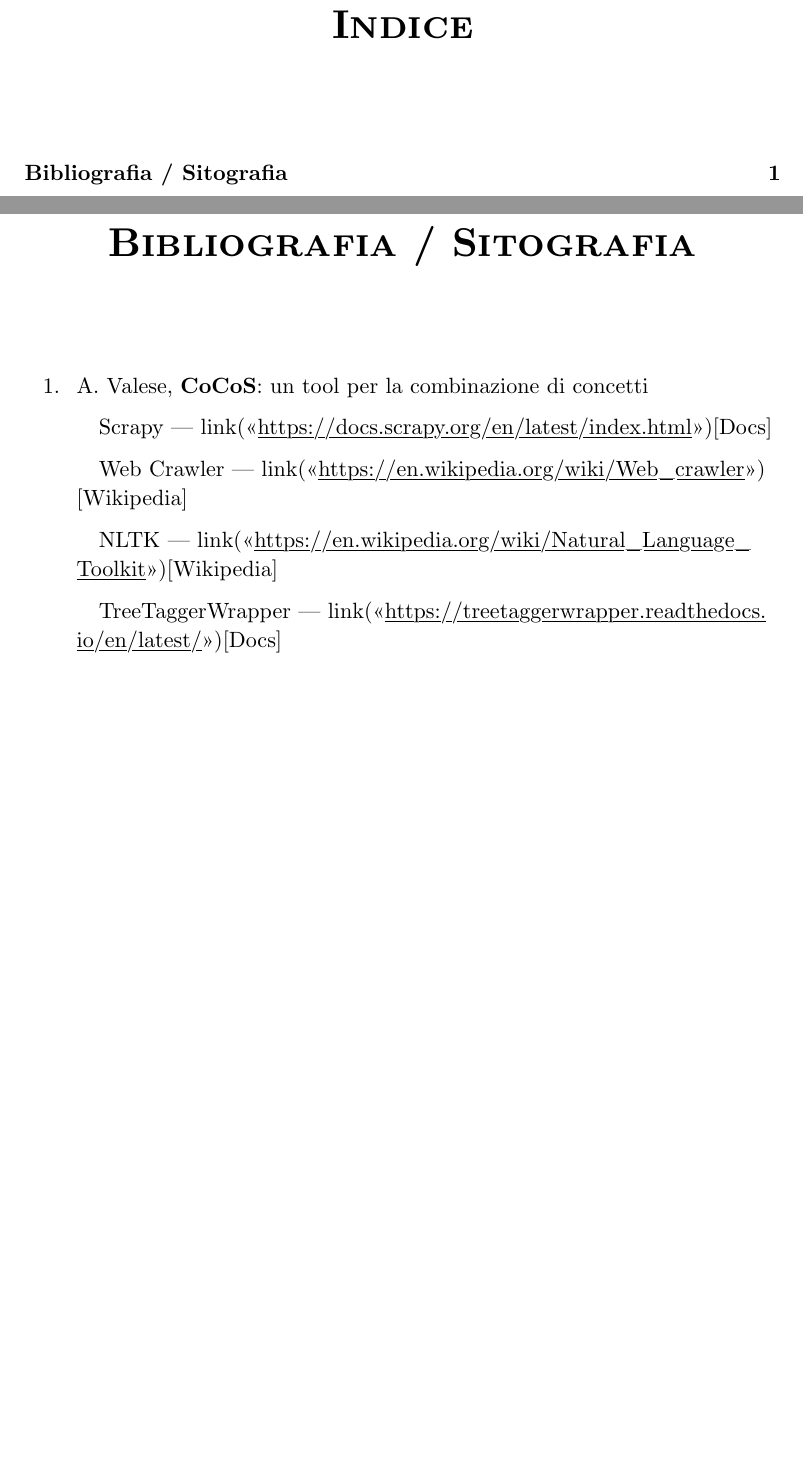
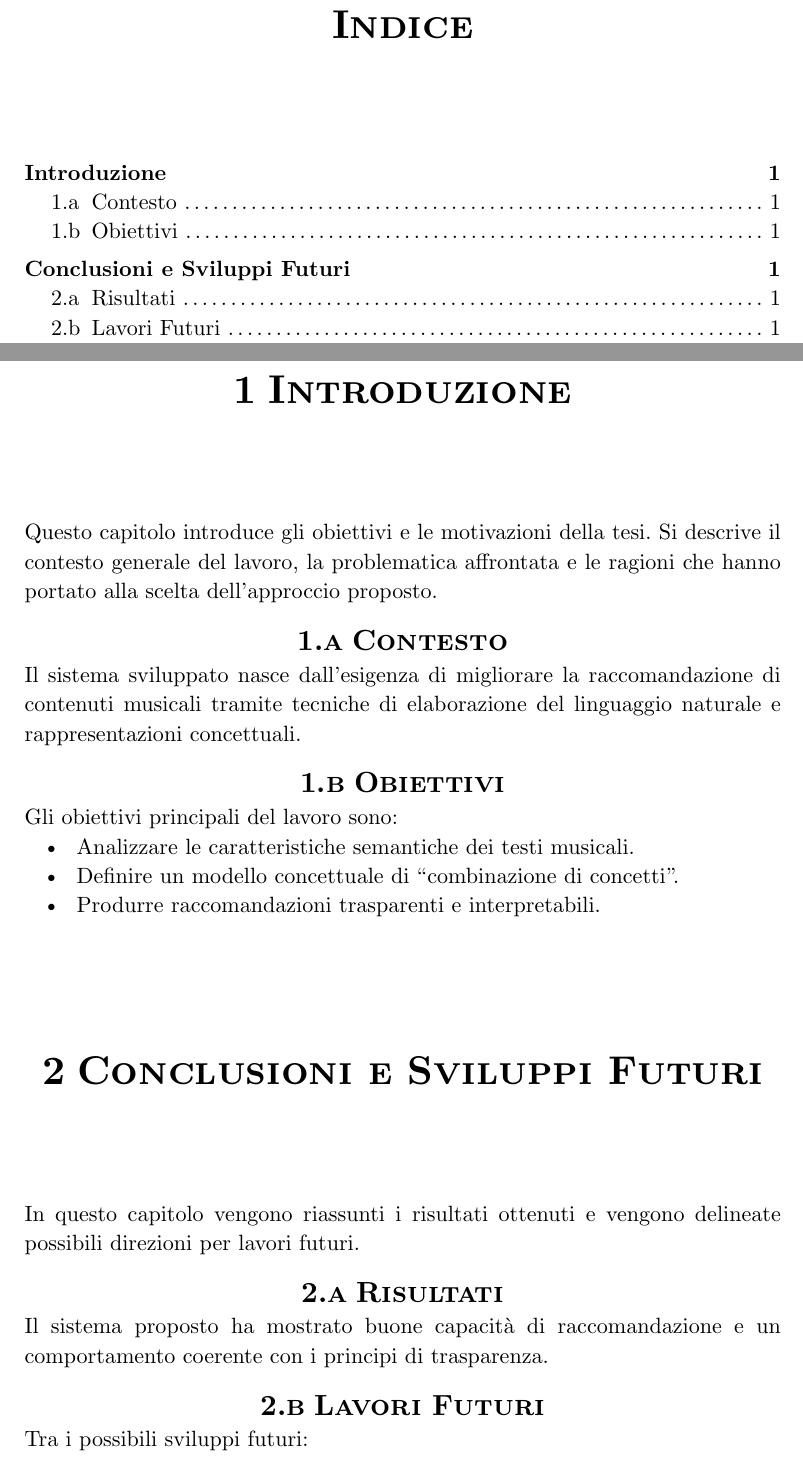
Before and after one commit to albymar01/Tesi-UniTO, a Typst document (tesi/main.typ, which reads chapters/3.Introduzione.typ, chapters/6.ConclusioniESviluppiFuturi.typ): two parts of pages 5 and 7 of 9 before the commit and two parts of pages 5 and 9 of 10 after it, joined at a grey line, cut so that both start at the same text, the shorter picture padded with empty space. Compiled offline with Typst 0.15; a missing font is replaced by an installed copy or a similar font.

Commit message:
Compila ma da problemi

```diff
--- a/chapters/3.Introduzione.typ
+++ b/chapters/3.Introduzione.typ
@@ -0,0 +1,16 @@
+= Introduzione
+
+Questo capitolo introduce gli obiettivi e le motivazioni della tesi.
+Si descrive il contesto generale del lavoro, la problematica affrontata
+e le ragioni che hanno portato alla scelta dell’approccio proposto.
+
+== Contesto
+Il sistema sviluppato nasce dall’esigenza di migliorare
+la raccomandazione di contenuti musicali tramite tecniche di
+elaborazione del linguaggio naturale e rappresentazioni concettuali.
+
+== Obiettivi
+Gli obiettivi principali del lavoro sono:
+- Analizzare le caratteristiche semantiche dei testi musicali.
+- Definire un modello concettuale di “combinazione di concetti”.
+- Produrre raccomandazioni trasparenti e interpretabili.
--- /dev/null
+++ b/chapters/6.ConclusioniESviluppiFuturi.typ
@@ -0,0 +1,11 @@
+= Conclusioni e Sviluppi Futuri
+
+In questo capitolo vengono riassunti i risultati ottenuti
+e vengono delineate possibili direzioni per lavori futuri.
+
+== Risultati
+Il sistema proposto ha mostrato buone capacità di raccomandazione
+e un comportamento coerente con i principi di trasparenza.
+
+== Lavori Futuri
+Tra i possibili sviluppi futuri:
```
Also changed, not shown: chapters/2.Indice.typ (deleted, +0 -2 lines), tesi/main.typ (+29 -10 lines), tesi/unito-template/lib.typ (+5 -11 lines), chapters/1.Estratto.typ (deleted), chapters/4.Sviluppo.typ (added), chapters/5.Risultati.typ (added), chapters/8.AnalisiEConclusioni.typ (deleted), tesi/main.pdf, chapters/6.ConclusioniESviluppiFuturi.typ (3 more changed lines).
